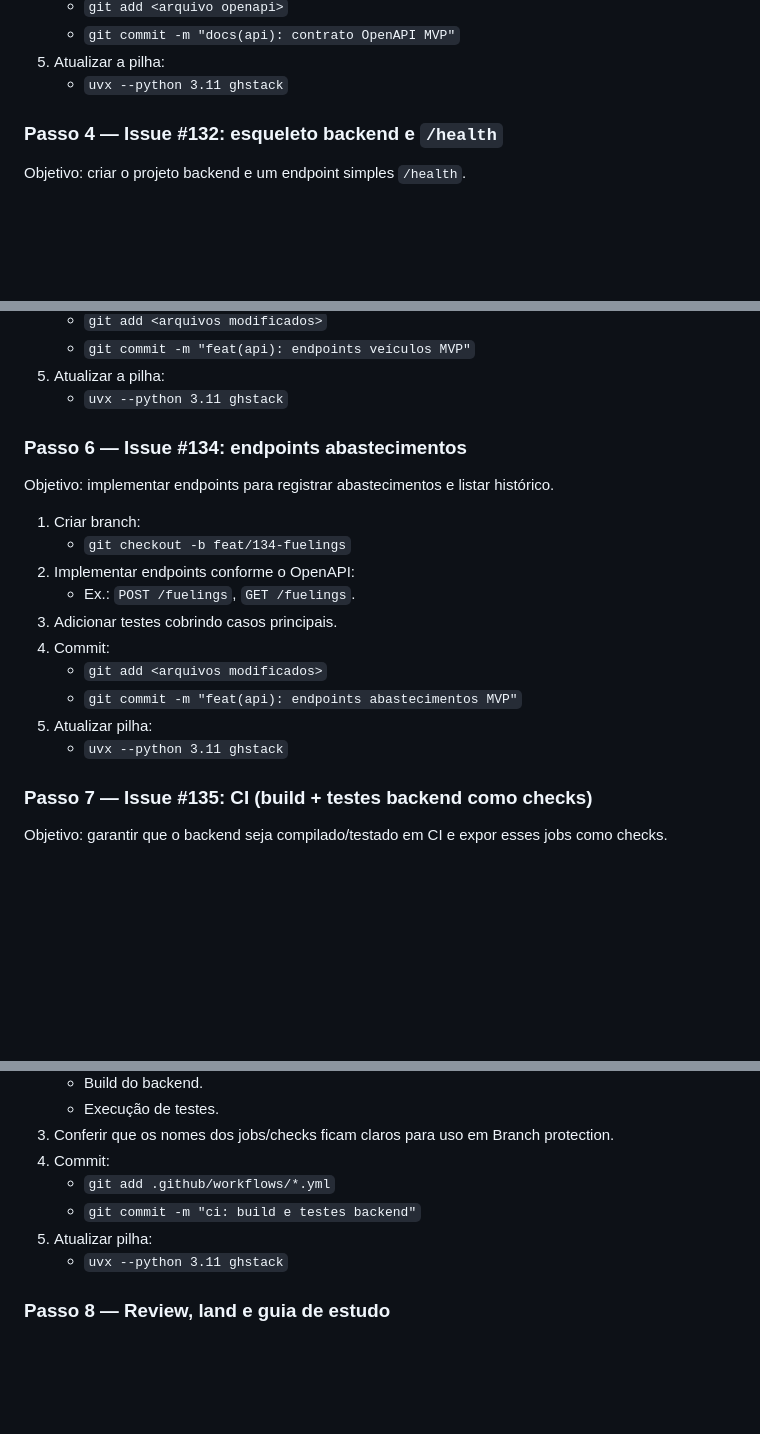
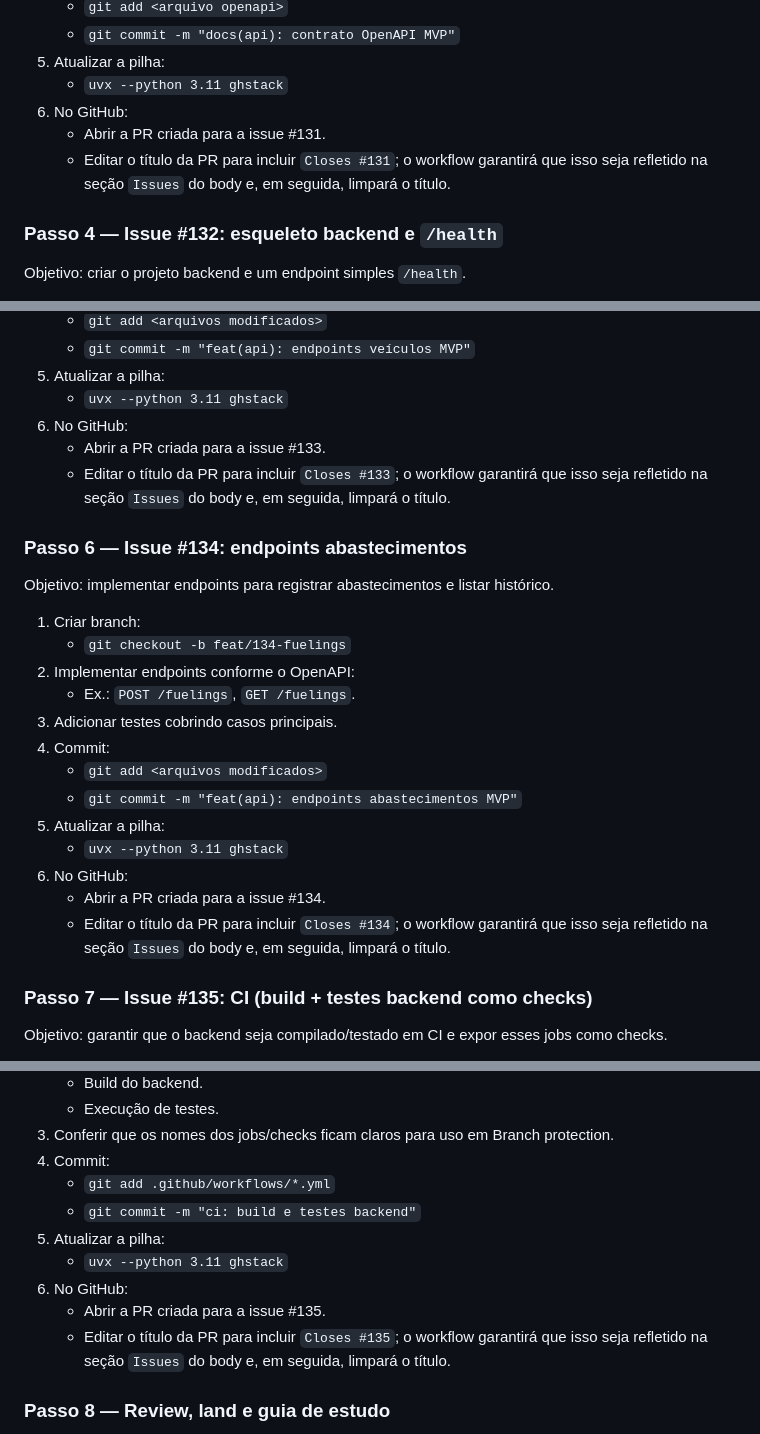
Before and after one commit to revton/car-fuel, a Markdown page: docs/guides/FASE5-BACKEND-MVP.md, 3 parts joined by grey strips. GitHub-like rendering; blank space fills up the shorter version.

Commit message:
docs(guide): Fase 5 usando Closes no título em todos os passos

```diff
--- a/docs/guides/FASE5-BACKEND-MVP.md
+++ b/docs/guides/FASE5-BACKEND-MVP.md
@@ -114,6 +114,9 @@ Objetivo: definir um contrato OpenAPI inicial (por exemplo `/health`, `/vehicles
    - `git commit -m "docs(api): contrato OpenAPI MVP"`
 5. Atualizar a pilha:
    - `uvx --python 3.11 ghstack`
+6. No GitHub:
+   - Abrir a PR criada para a issue #131.
+   - Editar o título da PR para incluir `Closes #131`; o workflow garantirá que isso seja refletido na seção `Issues` do body e, em seguida, limpará o título.
 
 ### Passo 4 — Issue #132: esqueleto backend e `/health`
 
@@ -145,6 +151,9 @@ Objetivo: implementar endpoints do MVP para veículos (ex.: criar e listar).
    - `git commit -m "feat(api): endpoints veículos MVP"`
 5. Atualizar a pilha:
    - `uvx --python 3.11 ghstack`
+6. No GitHub:
+   - Abrir a PR criada para a issue #133.
+   - Editar o título da PR para incluir `Closes #133`; o workflow garantirá que isso seja refletido na seção `Issues` do body e, em seguida, limpará o título.
 
 ### Passo 6 — Issue #134: endpoints abastecimentos
 
@@ -158,8 +167,11 @@ Objetivo: implementar endpoints para registrar abastecimentos e listar históric
 4. Commit:
    - `git add <arquivos modificados>`
    - `git commit -m "feat(api): endpoints abastecimentos MVP"`
-5. Atualizar pilha:
+5. Atualizar a pilha:
    - `uvx --python 3.11 ghstack`
+6. No GitHub:
+   - Abrir a PR criada para a issue #134.
+   - Editar o título da PR para incluir `Closes #134`; o workflow garantirá que isso seja refletido na seção `Issues` do body e, em seguida, limpará o título.
 
 ### Passo 7 — Issue #135: CI (build + testes backend como checks)
 
@@ -174,8 +186,11 @@ Objetivo: garantir que o backend seja compilado/testado em CI e expor esses jobs
 4. Commit:
    - `git add .github/workflows/*.yml`
    - `git commit -m "ci: build e testes backend"`
-5. Atualizar pilha:
+5. Atualizar a pilha:
    - `uvx --python 3.11 ghstack`
+6. No GitHub:
+   - Abrir a PR criada para a issue #135.
+   - Editar o título da PR para incluir `Closes #135`; o workflow garantirá que isso seja refletido na seção `Issues` do body e, em seguida, limpará o título.
 
 ### Passo 8 — Review, land e guia de estudo
 
```
Also changed, not shown: other parts of docs/guides/FASE5-BACKEND-MVP.md (+4 -1 lines).
